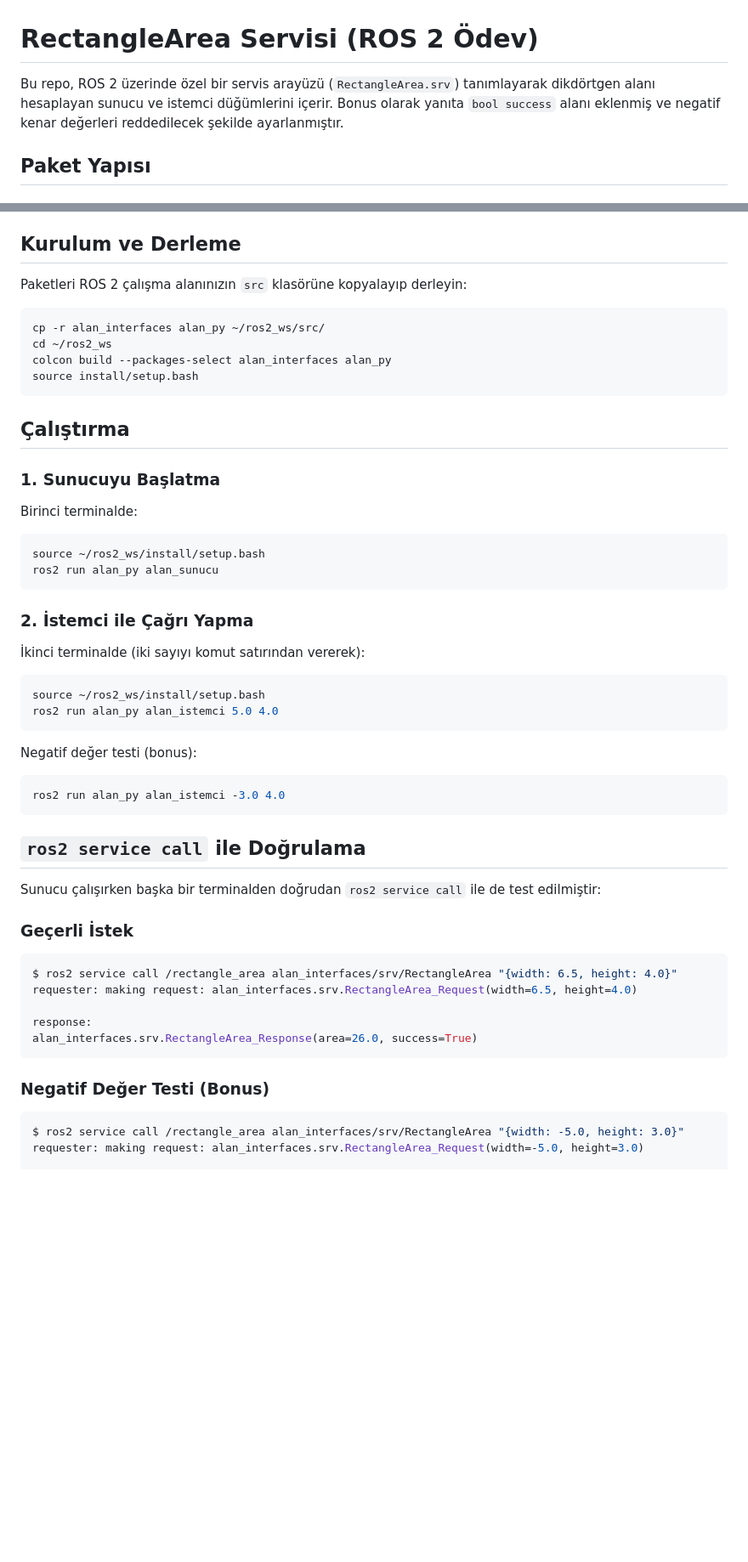
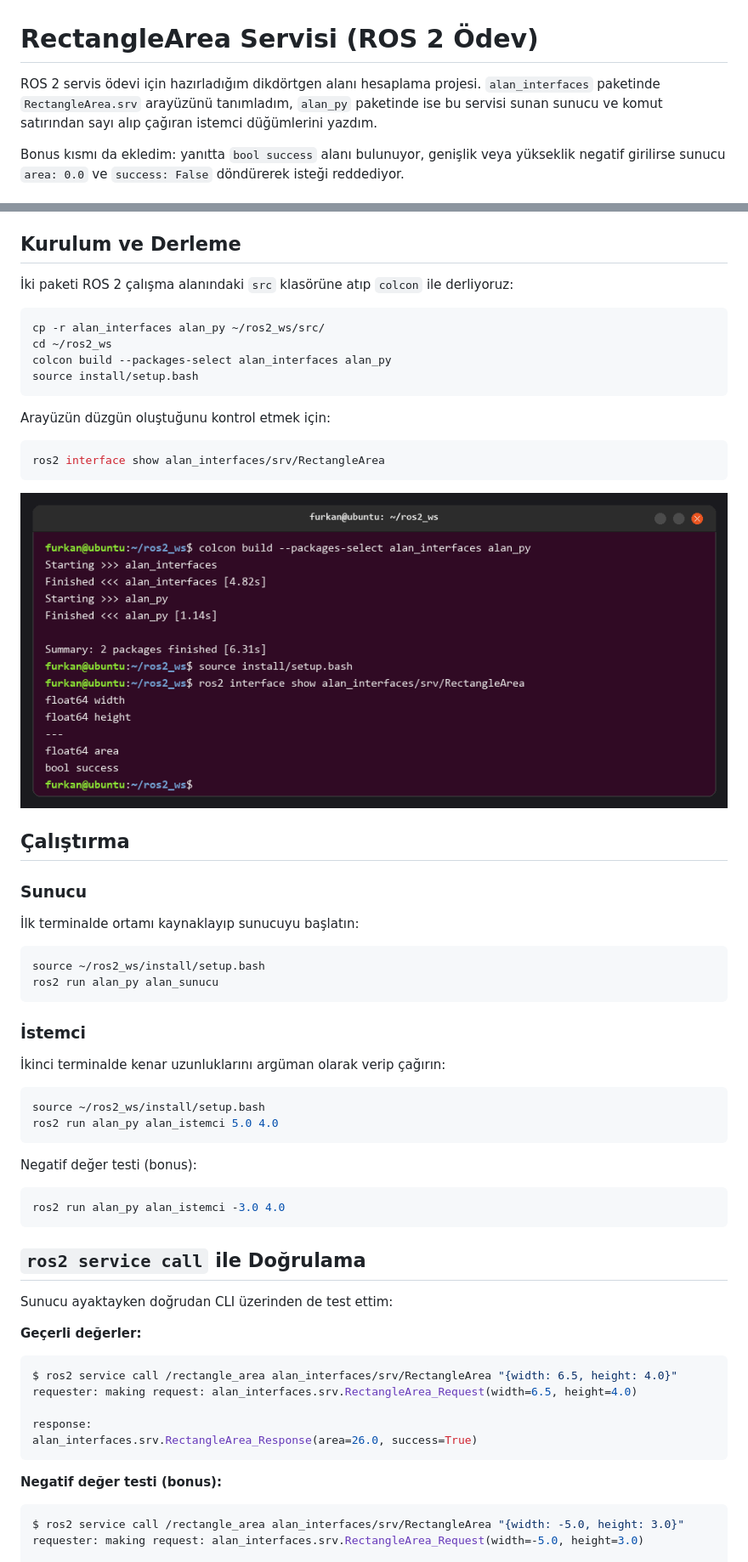
Before and after one commit to furkanortatepe/servis_odev, a Markdown page: README.md, 2 parts joined by grey strips. Shown at 85% size. Rendered like a GitHub page; pictures changed too: docs/colcon_build.png (added); blank space fills up the shorter version.

Commit message:
README duzenlendi, terminal ekran goruntuleri eklendi

````diff
--- a/README.md
+++ b/README.md
@@ -1,6 +1,6 @@
 # RectangleArea Servisi (ROS 2 Ödev)
 
-Bu repo, ROS 2 üzerinde özel bir servis arayüzü (`RectangleArea.srv`) tanımlayarak dikdörtgen alanı hesaplayan sunucu ve istemci düğümlerini içerir. Bonus olarak yanıta `bool success` alanı eklenmiş ve negatif kenar değerleri reddedilecek şekilde ayarlanmıştır.
+ROS 2 servis ödevi için hazırladığım dikdörtgen alanı hesaplama projesi. `alan_interfaces` paketinde `RectangleArea.srv` arayüzünü tanımladım, `alan_py` paketinde ise bu servisi sunan sunucu ve komut satırından sayı alıp çağıran istemci düğümlerini yazdım.
 
-## Paket Yapısı
+Bonus kısmı da ekledim: yanıtta `bool success` alanı bulunuyor, genişlik veya yükseklik negatif girilirse sunucu `area: 0.0` ve `success: False` döndürerek isteği reddediyor.
 
@@ -9,7 +38,7 @@ Bu repo, ROS 2 üzerinde özel bir servis arayüzü (`RectangleArea.srv`) tanım
 
 ## Kurulum ve Derleme
 
-Paketleri ROS 2 çalışma alanınızın `src` klasörüne kopyalayıp derleyin:
+İki paketi ROS 2 çalışma alanındaki `src` klasörüne atıp `colcon` ile derliyoruz:
 
 ```bash
 cp -r alan_interfaces alan_py ~/ros2_ws/src/
@@ -18,20 +47,28 @@ colcon build --packages-select alan_interfaces alan_py
 source install/setup.bash
 ```
 
+Arayüzün düzgün oluştuğunu kontrol etmek için:
+
+```bash
+ros2 interface show alan_interfaces/srv/RectangleArea
+```
+
+![Derleme ve arayüz kontrolü](docs/colcon_build.png)
+
 ## Çalıştırma
 
-### 1. Sunucuyu Başlatma
+### Sunucu
 
-Birinci terminalde:
+İlk terminalde ortamı kaynaklayıp sunucuyu başlatın:
 
 ```bash
 source ~/ros2_ws/install/setup.bash
 ros2 run alan_py alan_sunucu
 ```
 
-### 2. İstemci ile Çağrı Yapma
+### İstemci
 
-İkinci terminalde (iki sayıyı komut satırından vererek):
+İkinci terminalde kenar uzunluklarını argüman olarak verip çağırın:
 
 ```bash
 source ~/ros2_ws/install/setup.bash
@@ -46,10 +83,9 @@ ros2 run alan_py alan_istemci -3.0 4.0
 
 ## `ros2 service call` ile Doğrulama
 
-Sunucu çalışırken başka bir terminalden doğrudan `ros2 service call` ile de test edilmiştir:
+Sunucu ayaktayken doğrudan CLI üzerinden de test ettim:
 
-### Geçerli İstek
-
+**Geçerli değerler:**
 ```bash
 $ ros2 service call /rectangle_area alan_interfaces/srv/RectangleArea "{width: 6.5, height: 4.0}"
 requester: making request: alan_interfaces.srv.RectangleArea_Request(width=6.5, height=4.0)
@@ -58,8 +94,7 @@ response:
 alan_interfaces.srv.RectangleArea_Response(area=26.0, success=True)
 ```
 
-### Negatif Değer Testi (Bonus)
-
+**Negatif değer testi (bonus):**
 ```bash
 $ ros2 service call /rectangle_area alan_interfaces/srv/RectangleArea "{width: -5.0, height: 3.0}"
 requester: making request: alan_interfaces.srv.RectangleArea_Request(width=-5.0, height=3.0)
````
Also changed, not shown: other parts of README.md (+39 -2 lines), docs/terminal_test.png (added), 2 other files.
